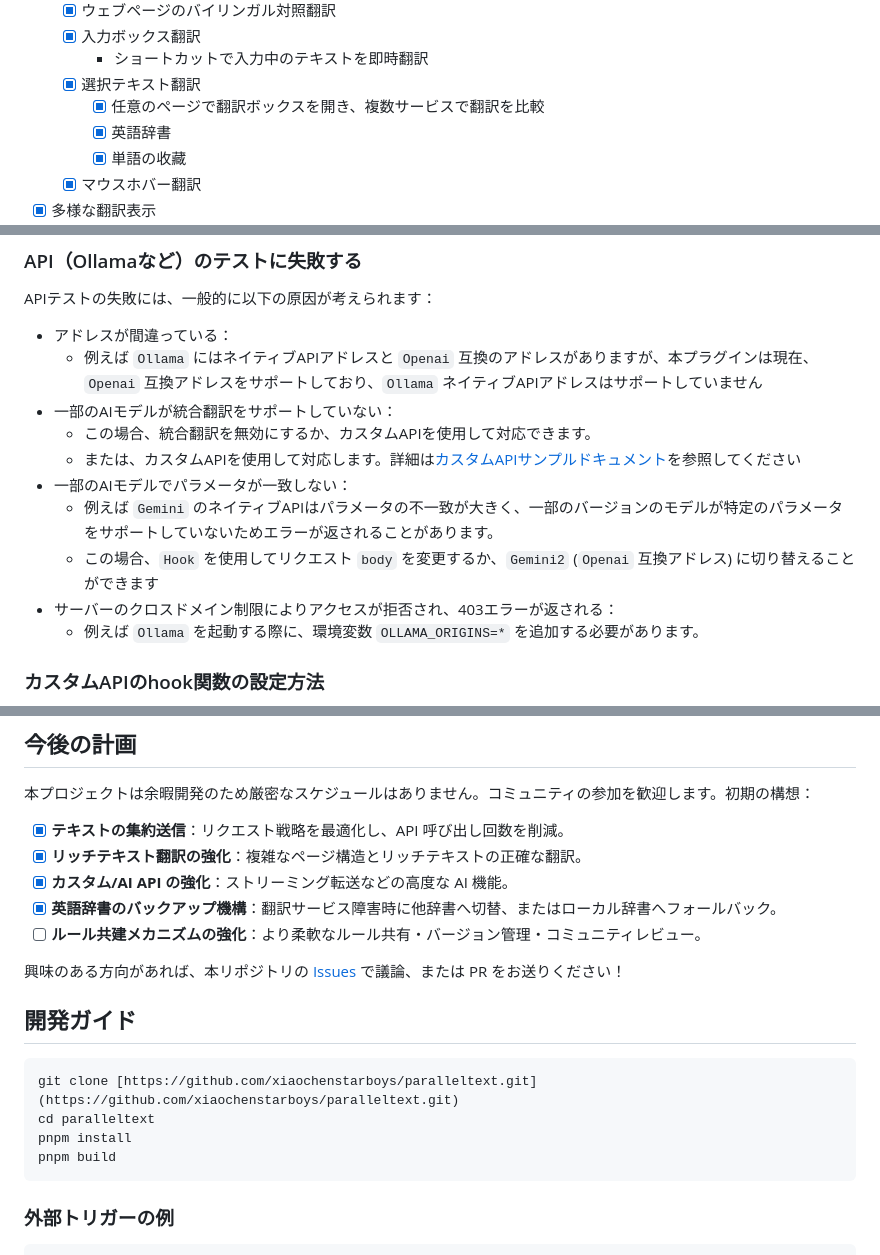
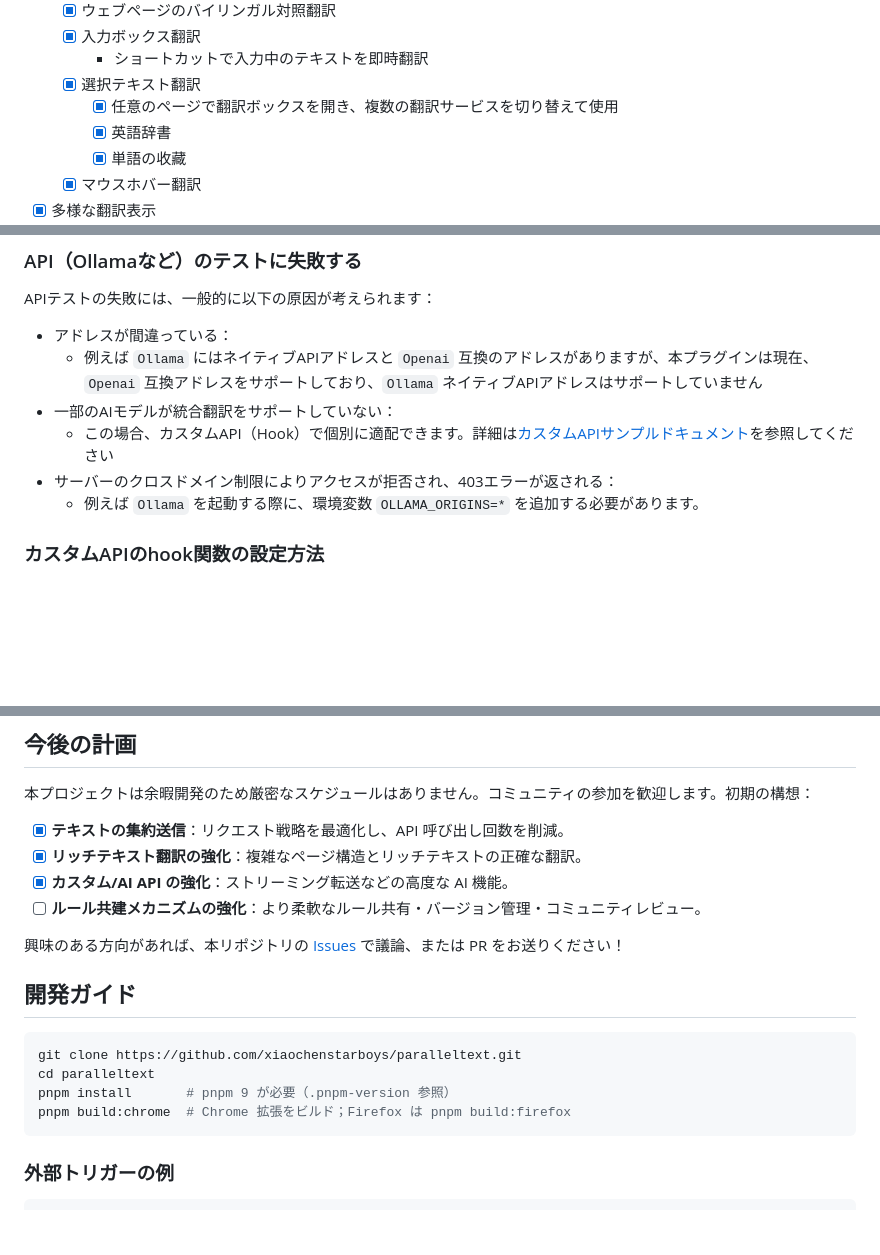
Before and after one commit to xiaochenstarboys/paralleltext, a Markdown page: README.ja.md, 3 parts joined by grey strips. Rendered like a GitHub page; blank space fills up the shorter version.

Commit message:
docs: 补齐日语 README 对核修订

````diff
--- a/README.ja.md
+++ b/README.ja.md
@@ -26,7 +26,7 @@
   - [x] 入力ボックス翻訳
     - ショートカットで入力中のテキストを即時翻訳
   - [x] 選択テキスト翻訳
-    - [x] 任意のページで翻訳ボックスを開き、複数サービスで翻訳を比較
+    - [x] 任意のページで翻訳ボックスを開き、複数の翻訳サービスを切り替えて使用
     - [x] 英語辞書
     - [x] 単語の收藏
   - [x] マウスホバー翻訳
@@ -90,11 +90,7 @@ APIテストの失敗には、一般的に以下の原因が考えられます
 - アドレスが間違っている：
   - 例えば `Ollama` にはネイティブAPIアドレスと `Openai` 互換のアドレスがありますが、本プラグインは現在、`Openai` 互換アドレスをサポートしており、`Ollama` ネイティブAPIアドレスはサポートしていません
 - 一部のAIモデルが統合翻訳をサポートしていない：
-  - この場合、統合翻訳を無効にするか、カスタムAPIを使用して対応できます。
-  - または、カスタムAPIを使用して対応します。詳細は[カスタムAPIサンプルドキュメント](custom-api_v2.md)を参照してください
-- 一部のAIモデルでパラメータが一致しない：
-  - 例えば `Gemini` のネイティブAPIはパラメータの不一致が大きく、一部のバージョンのモデルが特定のパラメータをサポートしていないためエラーが返されることがあります。
-  - この場合、`Hook` を使用してリクエスト `body` を変更するか、`Gemini2` (`Openai` 互換アドレス) に切り替えることができます
+  - この場合、カスタムAPI（Hook）で個別に適配できます。詳細は[カスタムAPIサンプルドキュメント](custom-api_v2.md)を参照してください
 - サーバーのクロスドメイン制限によりアクセスが拒否され、403エラーが返される：
   - 例えば `Ollama` を起動する際に、環境変数 `OLLAMA_ORIGINS=*` を追加する必要があります。
 
@@ -111,7 +107,6 @@ APIテストの失敗には、一般的に以下の原因が考えられます
 - [x] **テキストの集約送信**：リクエスト戦略を最適化し、API 呼び出し回数を削減。
 - [x] **リッチテキスト翻訳の強化**：複雑なページ構造とリッチテキストの正確な翻訳。
 - [x] **カスタム/AI API の強化**：ストリーミング転送などの高度な AI 機能。
-- [x] **英語辞書のバックアップ機構**：翻訳サービス障害時に他辞書へ切替、またはローカル辞書へフォールバック。
 - [ ] **ルール共建メカニズムの強化**：より柔軟なルール共有・バージョン管理・コミュニティレビュー。
 
  興味のある方向があれば、本リポジトリの [Issues](https://github.com/xiaochenstarboys/paralleltext/issues) で議論、または PR をお送りください！
@@ -119,10 +114,10 @@ APIテストの失敗には、一般的に以下の原因が考えられます
 ## 開発ガイド
 
 ```sh
-git clone [https://github.com/xiaochenstarboys/paralleltext.git](https://github.com/xiaochenstarboys/paralleltext.git)
+git clone https://github.com/xiaochenstarboys/paralleltext.git
 cd paralleltext
-pnpm install
-pnpm build
+pnpm install       # pnpm 9 が必要（.pnpm-version 参照）
+pnpm build:chrome  # Chrome 拡張をビルド；Firefox は pnpm build:firefox
 ```
 
 ### 外部トリガーの例
````
Also changed, not shown: other parts of README.ja.md (+1 -1 lines).
